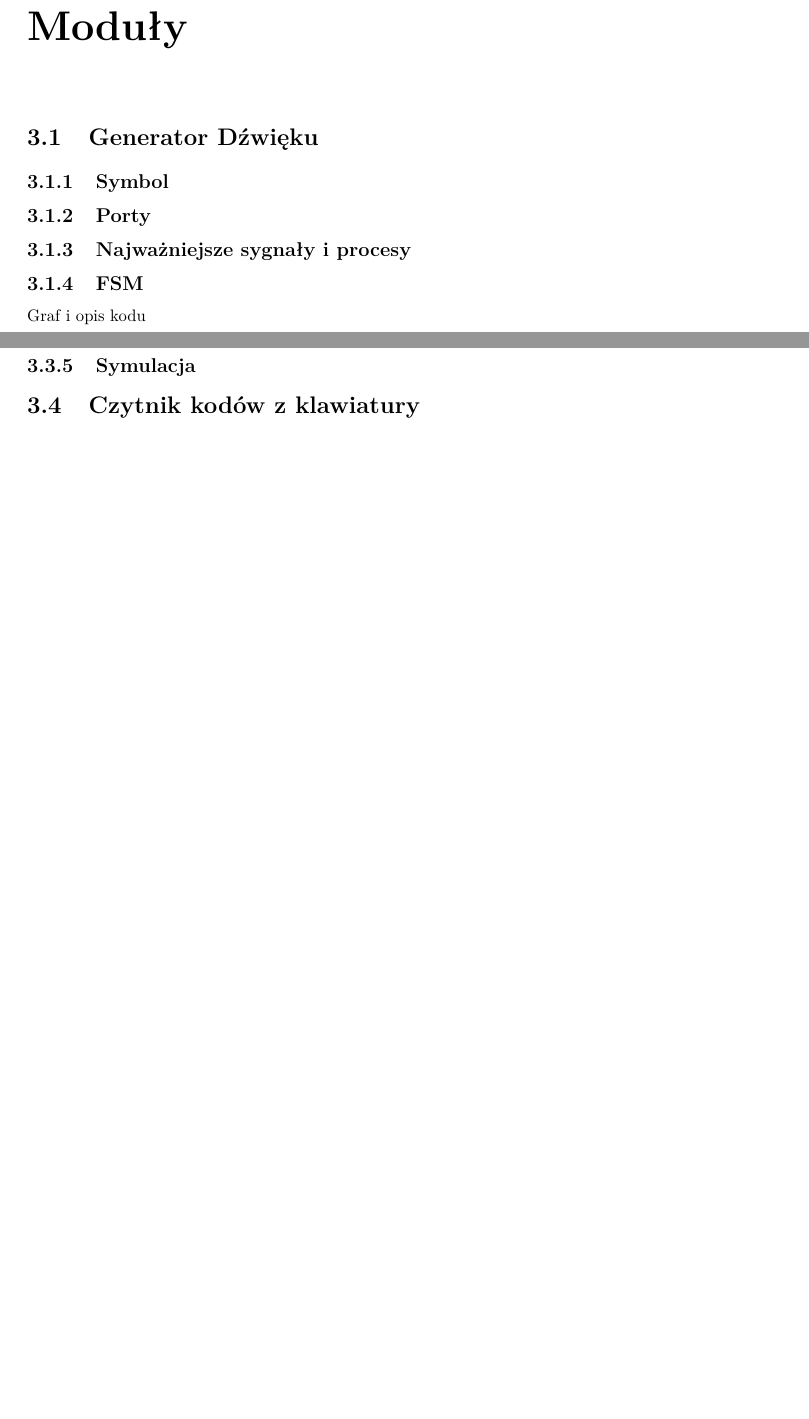
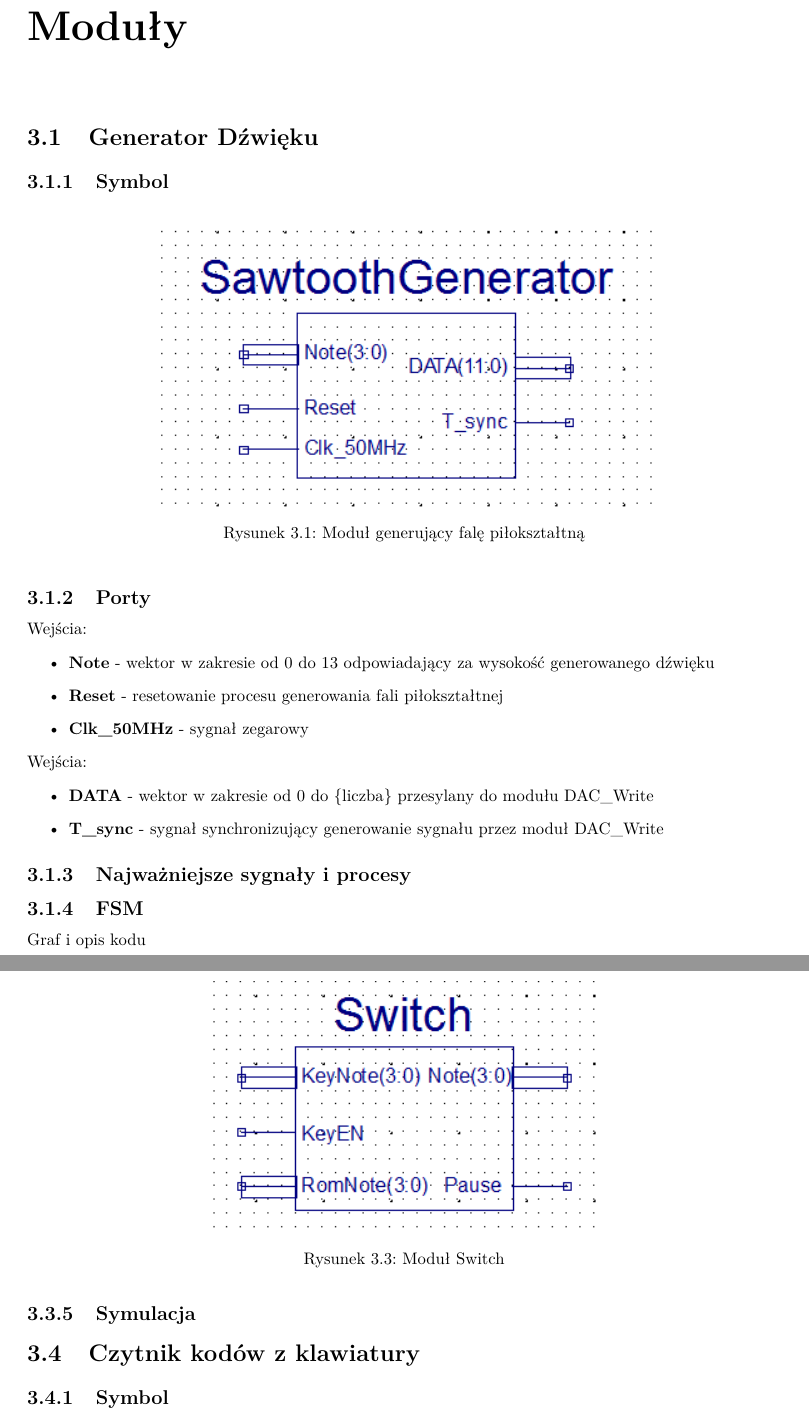
Before and after one commit to jasiekluch/spartan3_synthesia, a LaTeX document (Synthesia.tex): two parts of pages 6 and 7 of 14 before the commit and two parts of pages 6 and 8 of 15 after it, joined at a grey line, cut so that both start at the same text, the shorter picture padded with empty space. Compiled offline with pdfLaTeX.

Commit message:
Add sample ports description

```diff
--- a/Synthesia.tex
+++ b/Synthesia.tex
@@ -65,7 +65,23 @@
 \chapter{Moduły}
 	\section{Generator Dźwięku}
 		\subsection{Symbol}
+			\begin{figure}[h!]
+				\centering
+				\includegraphics{sawtoothgenerator2.png}
+				\caption{Moduł generujący falę piłokształtną}
+			\end{figure}
 		\subsection{Porty}
+		Wejścia:
+			\begin{itemize}
+				\item \textbf{Note} - wektor w zakresie od 0 do 13 odpowiadający za wysokość generowanego dźwięku
+				\item 			\textbf{Reset} - resetowanie procesu generowania fali piłokształtnej
+				\item			\textbf{Clk\_50MHz} - sygnał zegarowy
+			\end{itemize}
+		Wejścia:
+			\begin{itemize}
+				\item 			\textbf{DATA} - wektor w zakresie od 0 do \{liczba\} przesylany do modułu DAC\_Write
+				\item 						\textbf{T\_sync} - sygnał synchronizujący generowanie sygnału przez moduł DAC\_Write
+			\end{itemize}
 		\subsection{Najważniejsze sygnały i procesy}
 		\subsection{FSM}
 		Graf i opis kodu
```
